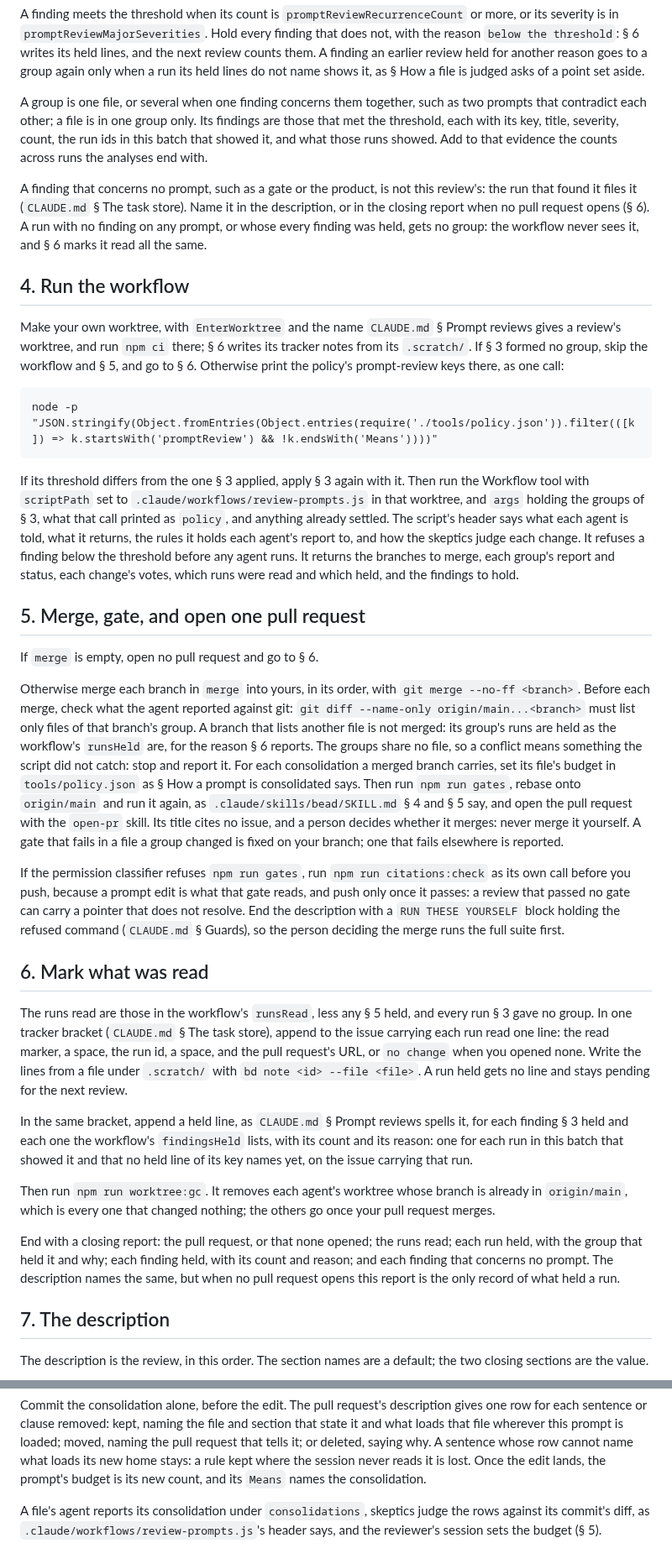
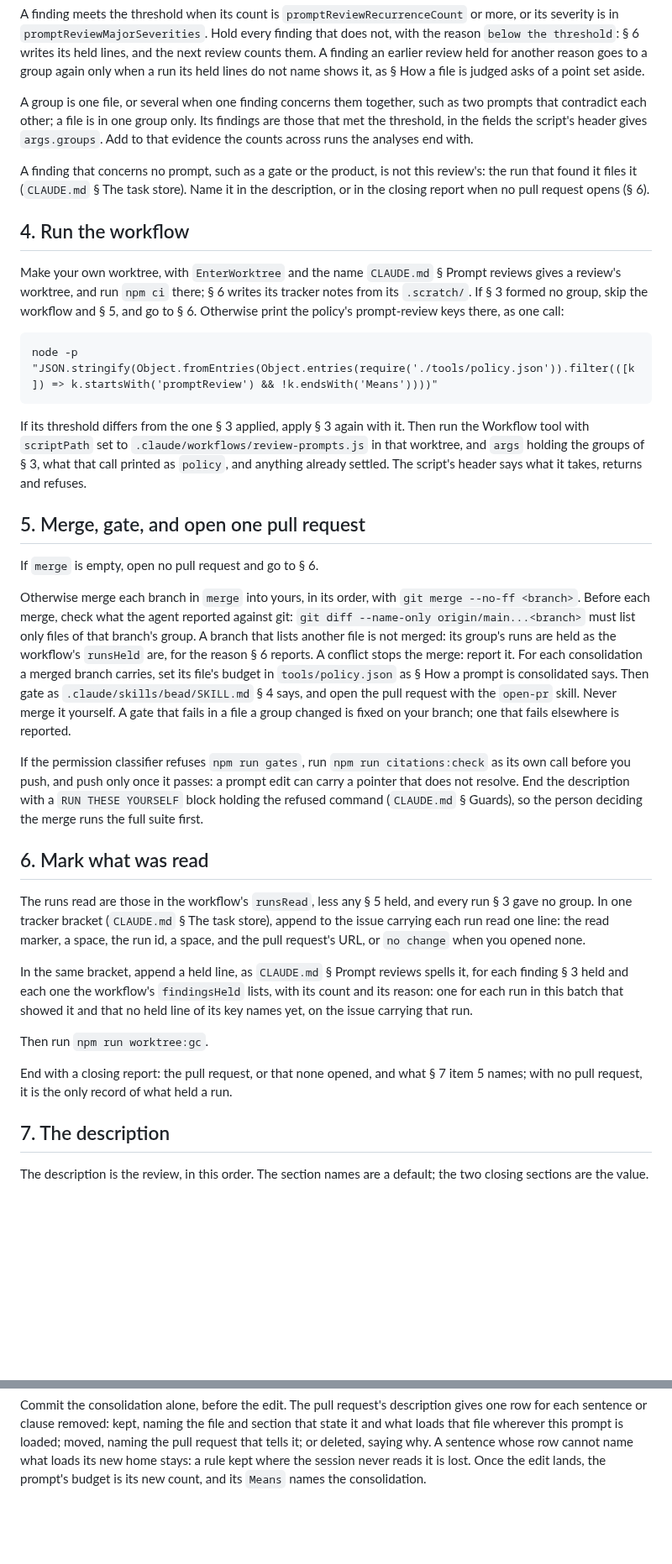
Before and after one commit to jasonroberts-tw/asdlc-openspec, a Markdown page: .claude/agents/continuous-prompt-improvement.md, 2 parts joined by grey strips. Shown at 84% size. Rendered like a GitHub page; blank space fills up the shorter version.

```diff
--- a/.claude/agents/continuous-prompt-improvement.md
+++ b/.claude/agents/continuous-prompt-improvement.md
@@ -58,13 +51,11 @@ name shows it, as § How a file is judged asks of a point set aside.
 
 A group is one file, or several when one finding concerns them together, such as two prompts that
 contradict each other; a file is in one group only. Its findings are those that met the threshold,
-each with its key, title, severity, count, the run ids in this batch that showed it, and what those
-runs showed. Add to that evidence the counts across runs the analyses end with.
+in the fields the script's header gives `args.groups`. Add to that evidence the counts across runs the analyses end with.
 
 A finding that concerns no prompt, such as a gate or the product, is not this review's: the run that
 found it files it (`CLAUDE.md` § The task store). Name it in the description, or in the closing
-report when no pull request opens (§ 6). A run with no finding on any prompt, or whose every finding
-was held, gets no group: the workflow never sees it, and § 6 marks it read all the same.
+report when no pull request opens (§ 6).
 
 ## 4. Run the workflow
 
@@ -78,10 +69,7 @@ prompt-review keys there, as one call:
 If its threshold differs from the one § 3 applied, apply § 3 again with it. Then run the Workflow
 tool with `scriptPath` set to `.claude/workflows/review-prompts.js` in that worktree, and `args`
 holding the groups of § 3, what that call printed as `policy`, and anything already settled. The
-script's header says what each agent is told, what it returns, the rules it holds each agent's
-report to, and how the skeptics judge each change. It refuses a finding below the threshold before
-any agent runs. It returns the branches to merge, each group's report and status, each change's
-votes, which runs were read and which held, and the findings to hold.
+script's header says what it takes, returns and refuses.
 
 ## 5. Merge, gate, and open one pull request
 
@@ -91,17 +79,15 @@ Otherwise merge each branch in `merge` into yours, in its order, with `git merge
 Before each merge, check what the agent reported against git: `git diff --name-only
 origin/main...<branch>` must list only files of that branch's group. A branch that lists another file
 is not merged: its group's runs are held as the workflow's `runsHeld` are, for the reason § 6
-reports. The groups share no file, so a conflict means something the script did not catch: stop and
-report it. For each consolidation a merged branch carries, set its file's budget in
-`tools/policy.json` as § How a prompt is consolidated says.
-Then run `npm run gates`, rebase onto `origin/main` and run it again, as
-`.claude/skills/bead/SKILL.md` § 4 and § 5 say, and open the pull request with the `open-pr` skill.
-Its title cites no issue, and a person decides whether it merges: never merge it yourself. A gate
-that fails in a file a group changed is fixed on your branch; one that fails elsewhere is reported.
+reports. A conflict stops the merge: report it. For each consolidation a merged branch carries, set
+its file's budget in `tools/policy.json` as § How a prompt is consolidated says.
+Then gate as `.claude/skills/bead/SKILL.md` § 4 says, and open the pull request with the `open-pr`
+skill. Never merge it yourself. A gate that fails in a file a group changed is fixed on your branch;
+one that fails elsewhere is reported.
 
 If the permission classifier refuses `npm run gates`, run `npm run citations:check` as its own call
-before you push, because a prompt edit is what that gate reads, and push only once it passes: a
-review that passed no gate can carry a pointer that does not resolve. End the description with a
+before you push, and push only once it passes: a prompt edit can carry a pointer that does not
+resolve. End the description with a
 `RUN THESE YOURSELF` block holding the refused command (`CLAUDE.md` § Guards), so the person deciding
 the merge runs the full suite first.
 
@@ -110,21 +96,17 @@ the merge runs the full suite first.
 The runs read are those in the workflow's `runsRead`, less any § 5 held, and every run § 3 gave no
 group. In one tracker bracket (`CLAUDE.md` § The task store), append to the issue carrying each run
 read one line: the read marker, a space, the run id, a space, and the pull request's URL, or
-`no change` when you opened none. Write the lines from a file under `.scratch/` with
-`bd note <id> --file <file>`. A run held gets no line and stays pending for the next review.
+`no change` when you opened none.
 
 In the same bracket, append a held line, as `CLAUDE.md` § Prompt reviews spells it, for each
 finding § 3 held and each one the workflow's `findingsHeld` lists, with its count and its reason:
 one for each run in this batch that showed it and that no held line of its key names yet, on the
 issue carrying that run.
 
-Then run `npm run worktree:gc`. It removes each agent's worktree whose branch is already in
-`origin/main`, which is every one that changed nothing; the others go once your pull request merges.
+Then run `npm run worktree:gc`.
 
-End with a closing report: the pull request, or that none opened; the runs read; each run held, with
-the group that held it and why; each finding held, with its count and reason; and each finding that
-concerns no prompt. The description names the same, but when no pull request opens this report is
-the only record of what held a run.
+End with a closing report: the pull request, or that none opened, and what § 7 item 5 names; with no
+pull request, it is the only record of what held a run.
 
 ## 7. The description
 
@@ -211,7 +191,3 @@ file wherever this prompt is loaded; moved, naming the pull request that tells i
 why. A sentence whose row cannot name what loads its new home stays: a rule kept where the session
 never reads it is lost. Once the edit lands, the prompt's budget is its new count, and its `Means`
 names the consolidation.
-
-A file's agent reports its consolidation under `consolidations`, skeptics judge the rows against its
-commit's diff, as `.claude/workflows/review-prompts.js`'s header says, and the reviewer's session
-sets the budget (§ 5).
```
Also changed, not shown: other parts of .claude/agents/continuous-prompt-improvement.md (+11 -20 lines).
